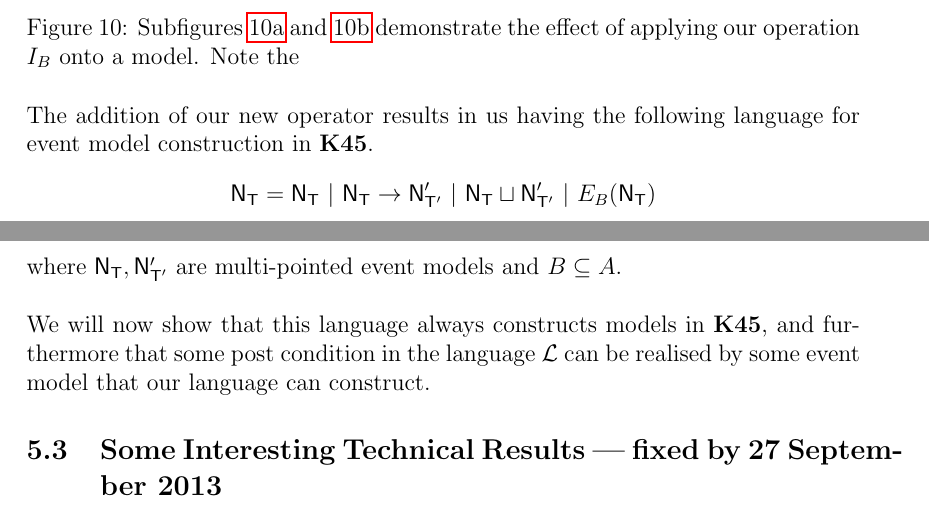
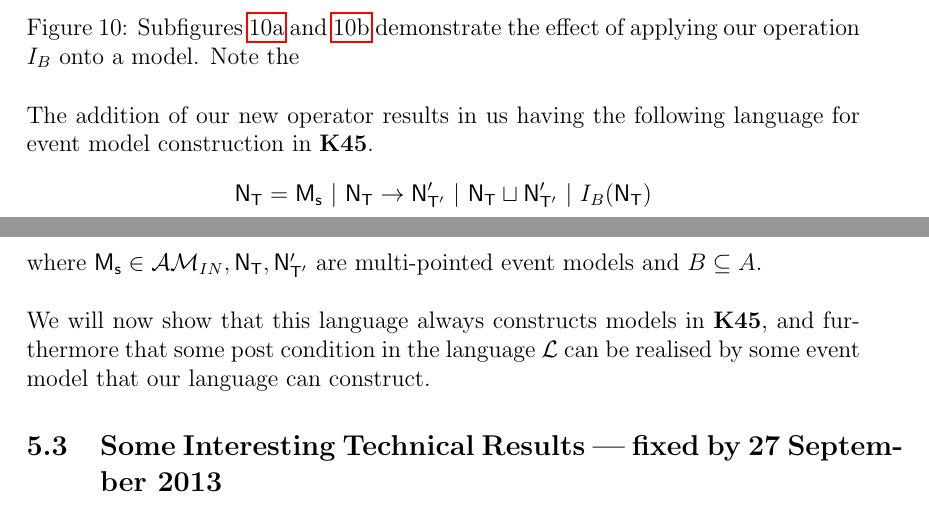
Before and after one commit to EaTea/thesisEdwin, a LaTeX thesis (thesis/thesis_20529864.tex, which reads thesis/k45.tex): two parts of pages 46 and 47 of 50, joined at a grey line, cut so that both start at the same text. Compiled offline with pdfLaTeX.

Commit message:
K45: Corrects language definition.

```diff
--- a/thesis/k45.tex
+++ b/thesis/k45.tex
@@ -284,10 +284,10 @@ Note the }
 The addition of our new operator results in us having the following language for
 event model construction in $\AXKFF$.
 \[
-  \evM_\evT = \evM_\evT \text{ } | \text{ }\evM_\evT \to \evM'_{\evT'} \text{ }|
-  \text{ } \evM_\evT \sqcup \evM'_{\evT'} \text{ } | \text{ } E_B(\evM_\evT)
+	\evM_\evT = \aMod{M_s} \text{ } | \text{ }\evM_\evT \to \evM'_{\evT'} \text{ }|
+  \text{ } \evM_\evT \sqcup \evM'_{\evT'} \text{ } | \text{ } I_B(\evM_\evT)
 \]
-where $\evM_\evT, \evM'_{\evT'}$ are multi-pointed event models and $B \subseteq
+where $\aMod{M_s} \in \insaneClass, \evM_\evT, \evM'_{\evT'}$ are multi-pointed event models and $B \subseteq
 A$.\\
 \\
 We will now show that this language always constructs models in $\AXKFF$, and
```
